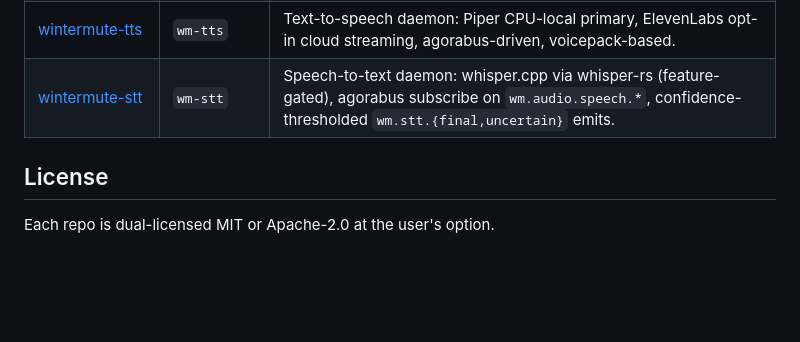
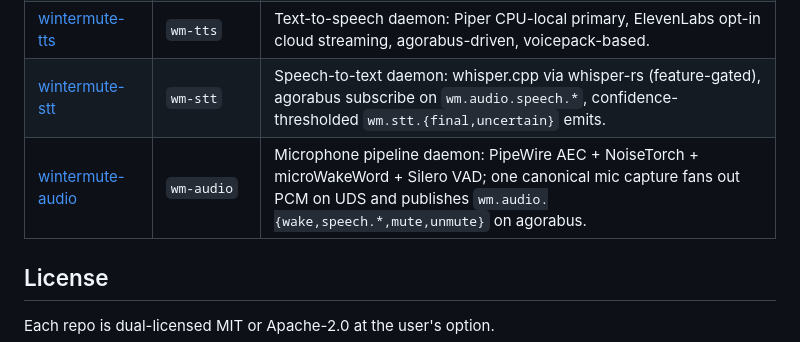
Before and after one commit to j0yen/wintermute, a Markdown page: REPOS.md, the part around the change. Rendered like a GitHub page; blank space fills up the shorter version.

Commit message:
REPOS.md: add wintermute-audio row to Wintermute fleet section
Backfills the index entry deferred from wintermute-audio iter-17's
publish action (one-action-per-tick rule).

```diff
--- a/REPOS.md
+++ b/REPOS.md
@@ -94,6 +94,7 @@ agorabus.
 | [wintermute-platform](https://github.com/j0yen/wintermute-platform) | `wmd-init`, `wm` | Autologin + systemd user target + Rust supervisor (wmd-init) and CLI (wm) — load-bearing scaffold under which the rest of Fleet 1 runs. |
 | [wintermute-tts](https://github.com/j0yen/wintermute-tts) | `wm-tts` | Text-to-speech daemon: Piper CPU-local primary, ElevenLabs opt-in cloud streaming, agorabus-driven, voicepack-based. |
 | [wintermute-stt](https://github.com/j0yen/wintermute-stt) | `wm-stt` | Speech-to-text daemon: whisper.cpp via whisper-rs (feature-gated), agorabus subscribe on `wm.audio.speech.*`, confidence-thresholded `wm.stt.{final,uncertain}` emits. |
+| [wintermute-audio](https://github.com/j0yen/wintermute-audio) | `wm-audio` | Microphone pipeline daemon: PipeWire AEC + NoiseTorch + microWakeWord + Silero VAD; one canonical mic capture fans out PCM on UDS and publishes `wm.audio.{wake,speech.*,mute,unmute}` on agorabus. |
 
 ## License
 
```
